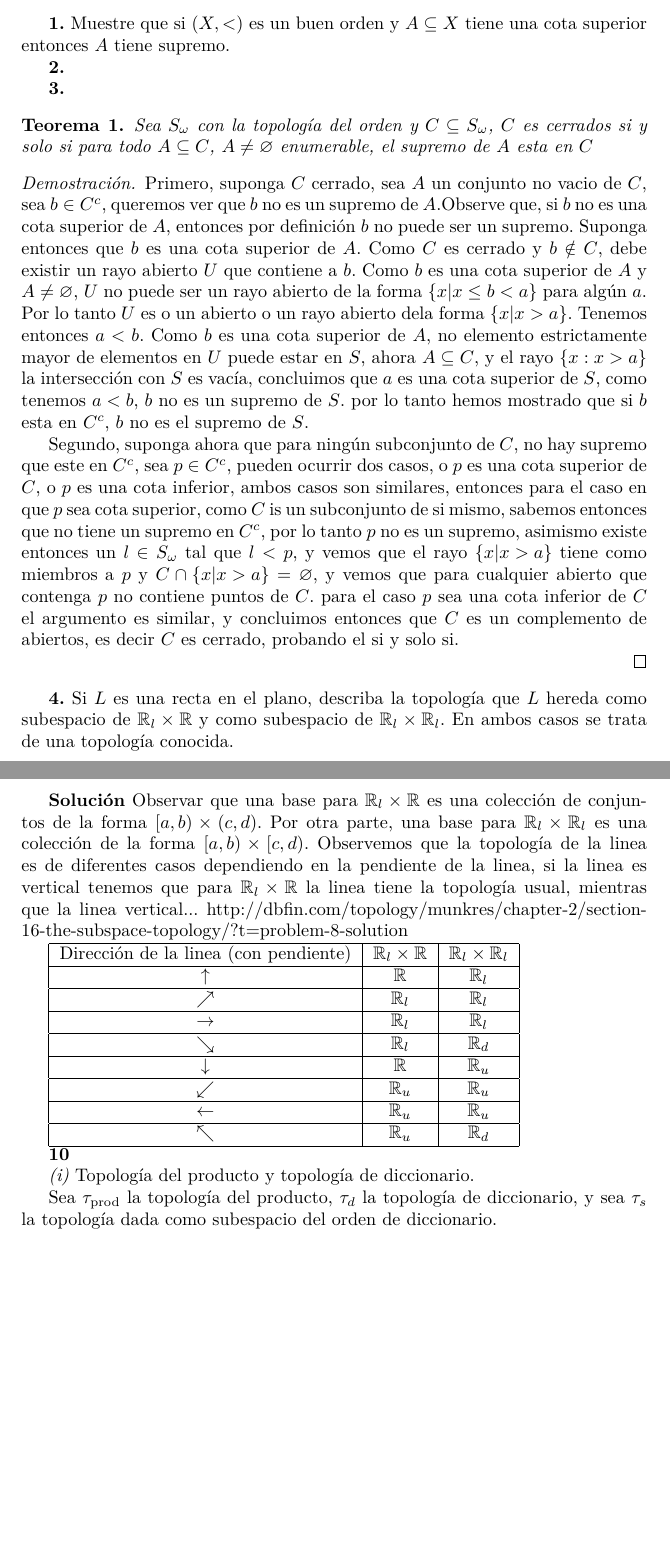
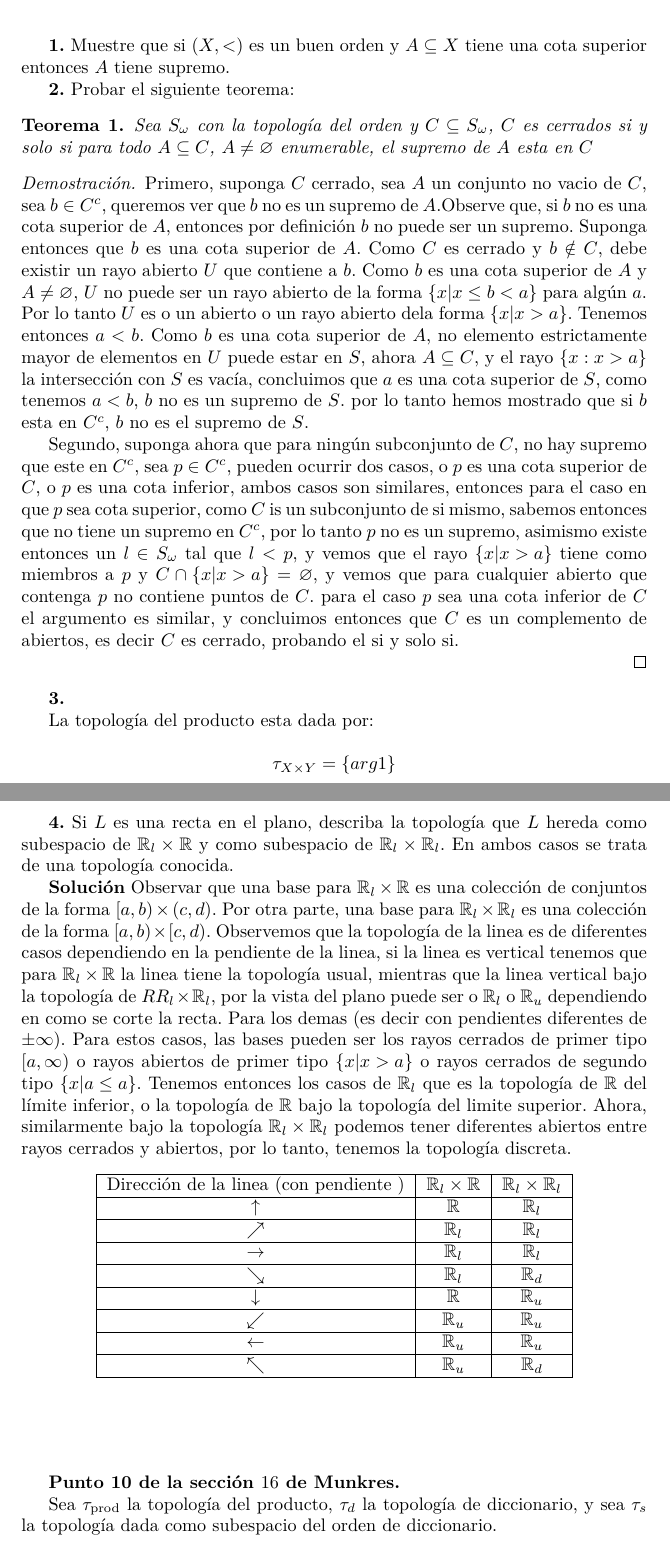
Before and after one commit to Davidnet/Topology, a LaTeX problem sheet (Notas de Clase Topología/Tareas/tarea2.tex): two parts of pages 1 and 2 of 3, joined at a grey line, cut so that both start at the same text, the shorter picture padded with empty space. Compiled offline with pdfLaTeX.

Commit message:
Semifinished

```diff
--- a/Notas de Clase Topología/Tareas/tarea2.tex
+++ b/Notas de Clase Topología/Tareas/tarea2.tex
@@ -38,11 +38,7 @@
 \textbf{1.} Muestre que si $ (X, < )$ es un buen orden y $A \contained X$ tiene una cota superior entonces $A$ tiene supremo.
 
 
-\textbf{2.}
-
-%https://proofwiki.org/wiki/Closed_Set_in_Linearly_Ordered_Space
-
-\textbf{3.}
+\textbf{2.} Probar el siguiente teorema:
 
 \begin{thm}
 	Sea $S_{\omega} $ con la topología del orden  y $ C \subseteq S_\omega $, $C $ es cerrados si y solo si para todo $A \contained C$, $ A \neq \varnothing$ enumerable, el supremo de $A$ esta en $C$
@@ -55,16 +51,19 @@
 
 \end{proof}
 
+\textbf{3.}
+
+La topología del producto esta dada por:
+
+\[  \tau_{X \times Y} = \set{arg1} \]
 
 \textbf{4.} Si $L$ es una recta en el plano, describa la topología que $L$ hereda como subespacio de $\RR_l \times \RR$ y como subespacio de $\RR_l \times \RR_l $. En ambos casos se trata de una topología conocida.
 
 \textbf{Solución}
-Observar que una base para $\RR_l \times \RR$ es una colección de conjuntos de la forma $[a,b) \times (c,d)$. Por otra parte, una base para $\RR_l \times \RR_l$ es una colección de la forma $[a,b) \times [c,d)$. Observemos que la topología de la linea es de diferentes casos dependiendo en la pendiente de la linea, si la linea es vertical tenemos que para $\RR_l \times \RR$ la linea tiene la topología usual, mientras que la linea vertical... http://dbfin.com/topology/munkres/chapter-2/section-16-the-subspace-topology/?t=problem-8-solution
-
-
-
+Observar que una base para $\RR_l \times \RR$ es una colección de conjuntos de la forma $[a,b) \times (c,d)$. Por otra parte, una base para $\RR_l \times \RR_l$ es una colección de la forma $[a,b) \times [c,d)$. Observemos que la topología de la linea es de diferentes casos dependiendo en la pendiente de la linea, si la linea es vertical tenemos que para $\RR_l \times \RR$ la linea tiene la topología usual, mientras que la linea vertical bajo la topología de $RR_l \times \RR_l$, por la vista del plano puede ser o $\RR_l $ o $ \RR_u$ dependiendo en como se corte la recta. Para los demas (es decir con pendientes diferentes de $ \pm \infty $). Para estos casos, las bases pueden ser los rayos cerrados de primer tipo $ [a,\infty) $ o rayos abiertos de primer tipo $ \set{x | x > a} $ o rayos cerrados de segundo tipo $ \set{x | a \leq a}$. Tenemos entonces los casos de $\RR_l$ que es la topología de $\RR$ del límite inferior, o la topología de $\RR $ bajo la topología del limite superior. Ahora, similarmente bajo la topología $ \RR_l \times \RR_l$ podemos tener diferentes abiertos entre rayos cerrados y abiertos, por lo tanto, tenemos la topología discreta.
+\begin{center}
 \begin{tabular}{|c|c|c|}
-	\hline Dirección de la linea (con pendiente)  & $\RR_l \times \RR$   & $\RR_l \times \RR_l$  \\
+	\hline Dirección de la linea (con pendiente )  & $\RR_l \times \RR$   & $\RR_l \times \RR_l$  \\
 	\hline $\uparrow$ & $\RR$  & $\RR_l$  \\
 	\hline $\nearrow$ & $\RR_l$ & $\RR_l$ \\
 	\hline $\rightarrow $ & $\RR_l$ & $\RR_l$  \\
@@ -75,11 +74,14 @@ Observar que una base para $\RR_l \times \RR$ es una colección de conjuntos de
 	\hline $\nwarrow $ & $\RR_u$ & $\RR_d$ \\
 	\hline
 \end{tabular}
+\end{center}
+\vfill
 
 
-\textbf{10}
 
-\emph{(i)} Topología del producto y topología de diccionario.
+
+
+\textbf{Punto 10 de la sección $16$ de Munkres.}
 
 Sea $ \tau_{\qt{prod}} $ la topología del producto, $\tau_{d} $ la topología de diccionario, y sea $ \tau_s$ la topología dada como subespacio del orden de diccionario.
 
```
Also changed, not shown: Notas de Clase Topología/Tareas/tarea2.pdf, Notas de Clase Topología/Tareas/tarea2.tex (2 more changed lines).
